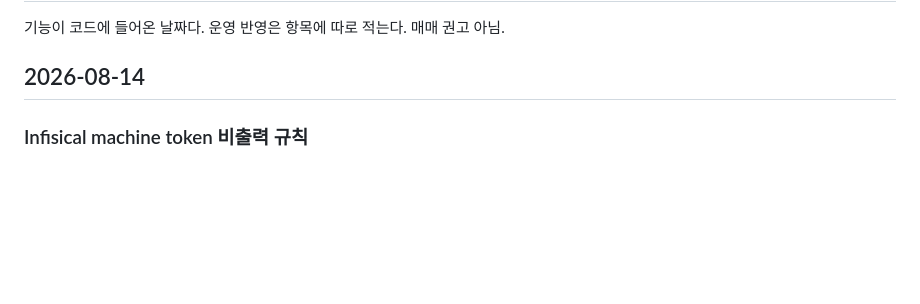
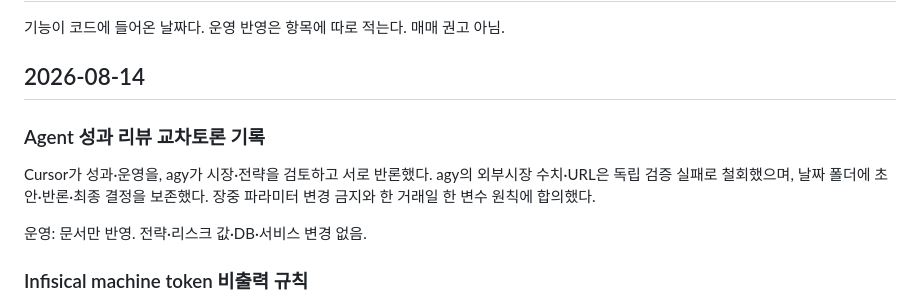
Before and after one commit to hunchulchoi/toss-trader, a Markdown page: docs/changelog.md, the part around the change. GitHub-like rendering; blank space fills up the shorter version.

```diff
--- a/docs/changelog.md
+++ b/docs/changelog.md
@@ -4,6 +4,14 @@
 매매 권고 아님.
 
 ## 2026-08-14
+
+### Agent 성과 리뷰 교차토론 기록
+
+Cursor가 성과·운영을, agy가 시장·전략을 검토하고 서로 반론했다. agy의
+외부시장 수치·URL은 독립 검증 실패로 철회했으며, 날짜 폴더에 초안·반론·최종
+결정을 보존했다. 장중 파라미터 변경 금지와 한 거래일 한 변수 원칙에 합의했다.
+
+운영: 문서만 반영. 전략·리스크 값·DB·서비스 변경 없음.
 
 ### Infisical machine token 비출력 규칙
 
```
Also changed, not shown: docs/2026-08-14/agy-market-strategy-review.md (+5 -0 lines), docs/2026-08-14/debate-process-and-decision.md (added, +127 -0 lines).
